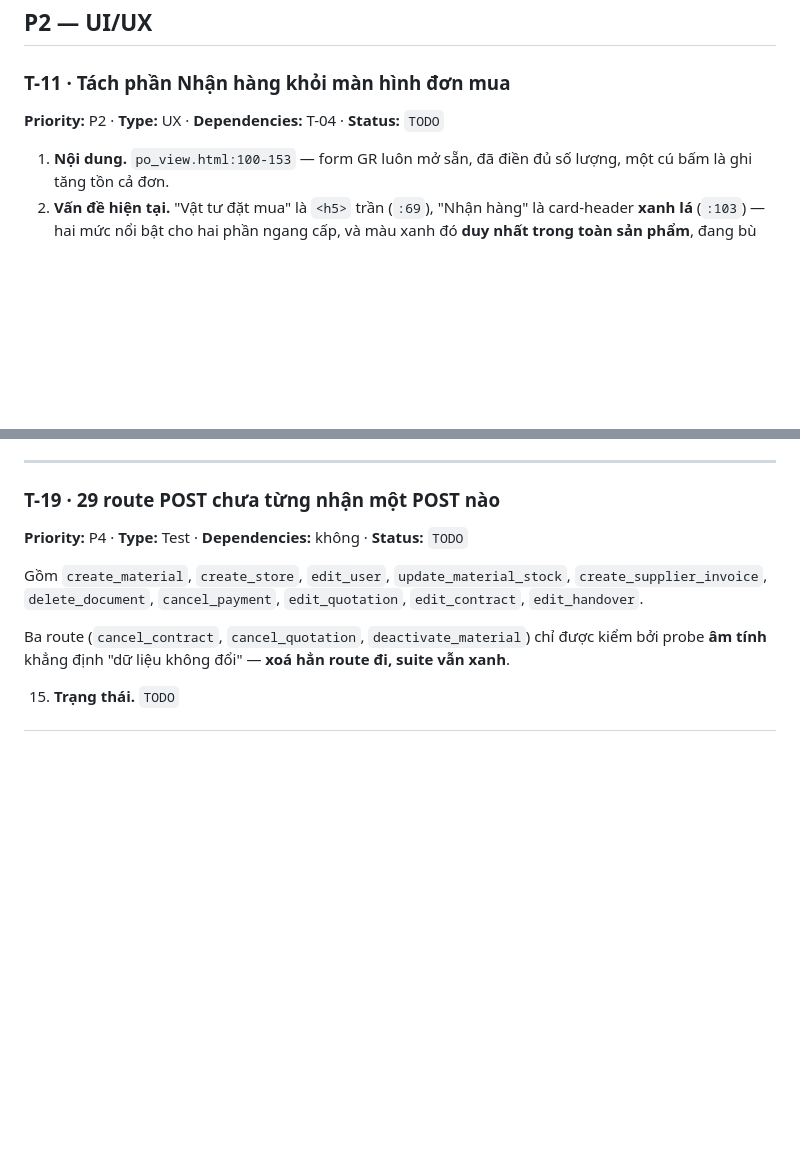
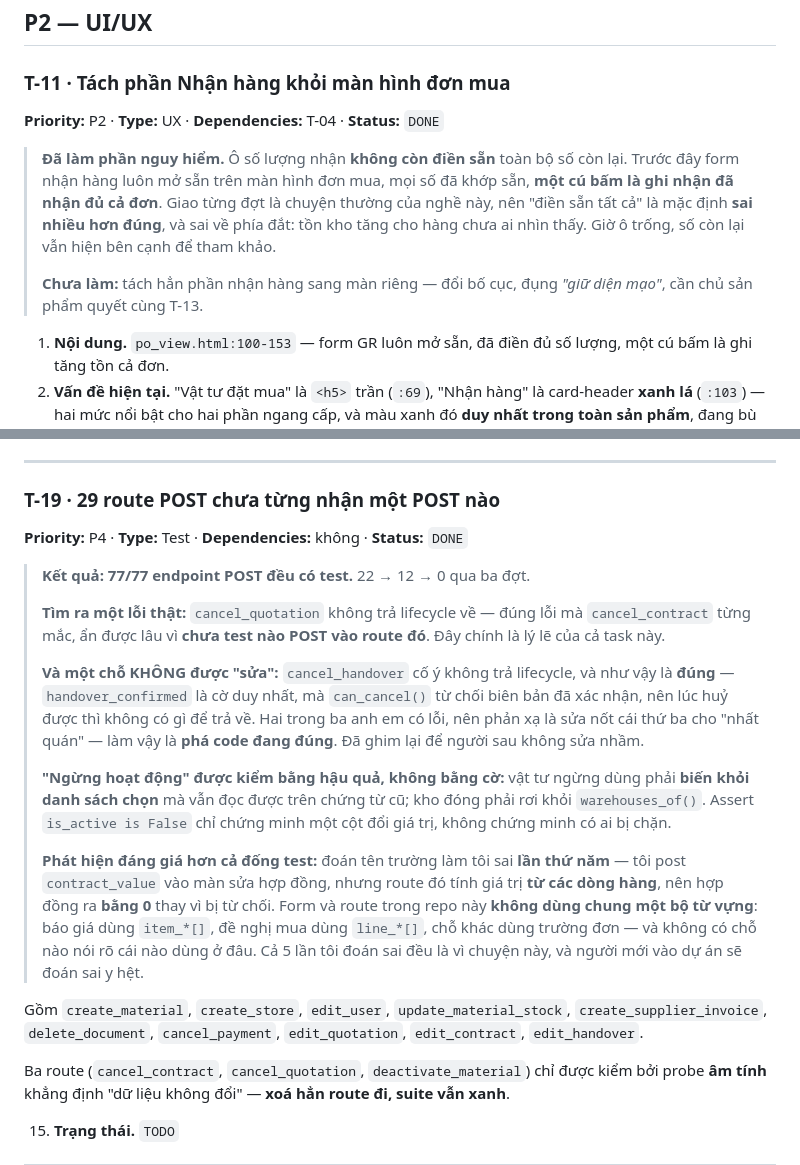
Before and after one commit to tranvanquang2104io-cloud/sofa-upgrade, a Markdown page: TASKPLAN-2026Q4.md, 2 parts joined by grey strips. GitHub-like rendering; blank space fills up the shorter version.

Commit message:
docs(taskplan): record T-11a and T-19 complete
Co-Authored-By: Claude Opus 5 <noreply@anthropic.com>

```diff
--- a/TASKPLAN-2026Q4.md
+++ b/TASKPLAN-2026Q4.md
@@ -406,7 +406,17 @@ khai báo mà không tới được là một lời hứa với người đọc
 
 ### T-11 · Tách phần Nhận hàng khỏi màn hình đơn mua
 
-**Priority:** P2 · **Type:** UX · **Dependencies:** T-04 · **Status:** `TODO`
+**Priority:** P2 · **Type:** UX · **Dependencies:** T-04 · **Status:** `DONE`
+
+> **Đã làm phần nguy hiểm.** Ô số lượng nhận **không còn điền sẵn** toàn bộ số
+> còn lại. Trước đây form nhận hàng luôn mở sẵn trên màn hình đơn mua, mọi số
+> đã khớp sẵn, **một cú bấm là ghi nhận đã nhận đủ cả đơn**. Giao từng đợt là
+> chuyện thường của nghề này, nên "điền sẵn tất cả" là mặc định **sai nhiều hơn
+> đúng**, và sai về phía đắt: tồn kho tăng cho hàng chưa ai nhìn thấy. Giờ ô
+> trống, số còn lại vẫn hiện bên cạnh để tham khảo.
+>
+> **Chưa làm:** tách hẳn phần nhận hàng sang màn riêng — đổi bố cục, đụng
+> *"giữ diện mạo"*, cần chủ sản phẩm quyết cùng T-13.
 
 1. **Nội dung.** `po_view.html:100-153` — form GR luôn mở sẵn, đã điền đủ số
    lượng, một cú bấm là ghi tăng tồn cả đơn.
@@ -676,7 +686,32 @@ trên hợp đồng đã ký, `approve_quotation` trên báo giá đã duyệt,
 
 ### T-19 · 29 route POST chưa từng nhận một POST nào
 
-**Priority:** P4 · **Type:** Test · **Dependencies:** không · **Status:** `TODO`
+**Priority:** P4 · **Type:** Test · **Dependencies:** không · **Status:** `DONE`
+
+> **Kết quả: 77/77 endpoint POST đều có test.** 22 → 12 → 0 qua ba đợt.
+>
+> **Tìm ra một lỗi thật:** `cancel_quotation` không trả lifecycle về — đúng lỗi
+> mà `cancel_contract` từng mắc, ẩn được lâu vì **chưa test nào POST vào route
+> đó**. Đây chính là lý lẽ của cả task này.
+>
+> **Và một chỗ KHÔNG được "sửa":** `cancel_handover` cố ý không trả lifecycle,
+> và như vậy là **đúng** — `handover_confirmed` là cờ duy nhất, mà `can_cancel()`
+> từ chối biên bản đã xác nhận, nên lúc huỷ được thì không có gì để trả về. Hai
+> trong ba anh em có lỗi, nên phản xạ là sửa nốt cái thứ ba cho "nhất quán" —
+> làm vậy là **phá code đang đúng**. Đã ghim lại để người sau không sửa nhầm.
+>
+> **"Ngừng hoạt động" được kiểm bằng hậu quả, không bằng cờ:** vật tư ngừng dùng
+> phải **biến khỏi danh sách chọn** mà vẫn đọc được trên chứng từ cũ; kho đóng
+> phải rơi khỏi `warehouses_of()`. Assert `is_active is False` chỉ chứng minh
+> một cột đổi giá trị, không chứng minh có ai bị chặn.
+>
+> **Phát hiện đáng giá hơn cả đống test:** đoán tên trường làm tôi sai **lần thứ
+> năm** — tôi post `contract_value` vào màn sửa hợp đồng, nhưng route đó tính
+> giá trị **từ các dòng hàng**, nên hợp đồng ra **bằng 0** thay vì bị từ chối.
+> Form và route trong repo này **không dùng chung một bộ từ vựng**: báo giá dùng
+> `item_*[]`, đề nghị mua dùng `line_*[]`, chỗ khác dùng trường đơn — và không
+> có chỗ nào nói rõ cái nào dùng ở đâu. Cả 5 lần tôi đoán sai đều là vì chuyện
+> này, và người mới vào dự án sẽ đoán sai y hệt.
 
 Gồm `create_material`, `create_store`, `edit_user`, `update_material_stock`,
 `create_supplier_invoice`, `delete_document`, `cancel_payment`,
```
